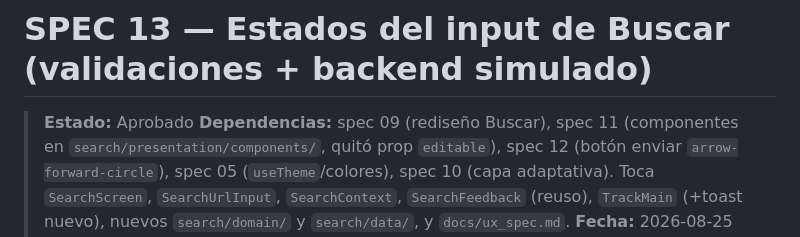
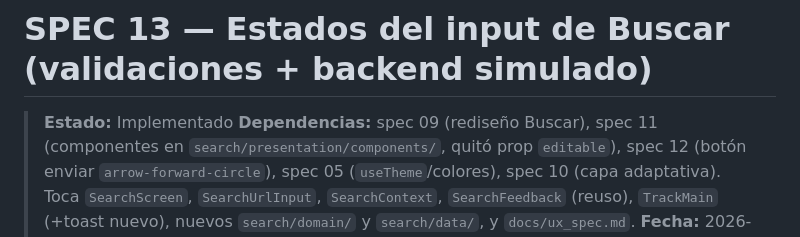
Before and after one commit to habundes/merca-tracker, a Markdown page: specs/13-estados-input-buscar.md, the part around the change. Rendered like a GitHub page.

Commit message:
Spec 13 implementado — estados del input de Buscar
Marca el spec 13 como Implementado. Incluye validación de formato ML México,
duplicado, lista llena (5/5), chequeo de backend simulado (verificando →
disponible/no-disponible), toast de éxito en Rastrear y arquitectura limpia
(domain/data/hook + pantalla delgada). Fix del toast tras el tab bar flotante
en iOS (offset vía safe-area insets).

Co-Authored-By: Claude Opus 4.8 (1M context) <noreply@anthropic.com>

```diff
--- a/specs/13-estados-input-buscar.md
+++ b/specs/13-estados-input-buscar.md
@@ -1,6 +1,6 @@
 # SPEC 13 — Estados del input de Buscar (validaciones + backend simulado)
 
-> **Estado:** Aprobado
+> **Estado:** Implementado
 > **Dependencias:** spec 09 (rediseño Buscar), spec 11 (componentes en `search/presentation/components/`, quitó prop `editable`), spec 12 (botón enviar `arrow-forward-circle`), spec 05 (`useTheme`/colores), spec 10 (capa adaptativa). Toca `SearchScreen`, `SearchUrlInput`, `SearchContext`, `SearchFeedback` (reuso), `TrackMain` (+toast nuevo), nuevos `search/domain/` y `search/data/`, y `docs/ux_spec.md`.
 > **Fecha:** 2026-08-25
 > **Objetivo:** Implementar la máquina de estados del input de Buscar —validación de formato ML México, duplicado y lista llena (5/5), más estados de backend simulados (verificando → disponible/no-disponible) y popover de éxito— tomando en cuenta el botón de enviar del spec 12.
```
